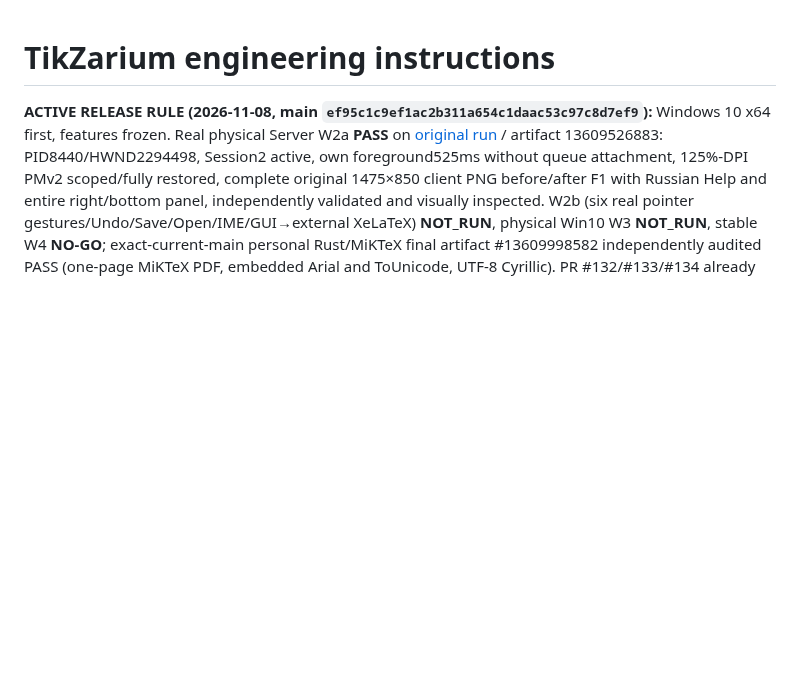
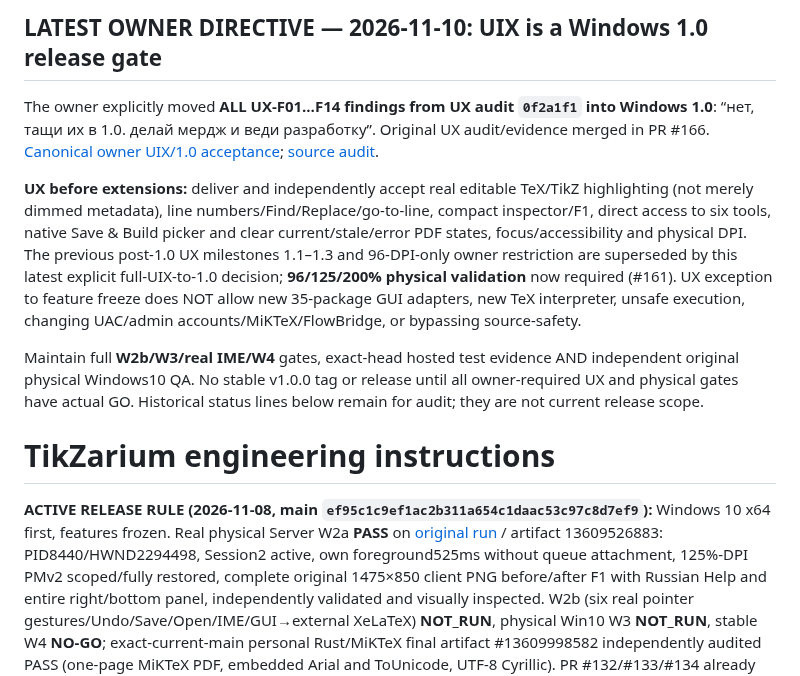
Before and after one commit to i-shutov/tikzarium, a Markdown page: AGENTS.md, the part around the change. Drawn GitHub-style; blank space fills up the shorter version.

Commit message:
docs(1.0): update canonical release policy, product specification and AGENTS with UIX owner override

```diff
--- a/AGENTS.md
+++ b/AGENTS.md
@@ -1,3 +1,11 @@
+## LATEST OWNER DIRECTIVE — 2026-11-10: UIX is a Windows 1.0 release gate
+
+The owner explicitly moved **ALL UX-F01…F14 findings from UX audit `0f2a1f1` into Windows 1.0**: “нет, тащи их в 1.0. делай мердж и веди разработку”. Original UX audit/evidence merged in PR #166. [Canonical owner UIX/1.0 acceptance](roadmap/WINDOWS_1_0_UIX_OWNER_OVERRIDE_20261110_RU.md); [source audit](insights/2026-11-10_CRITICAL_UX_AUDIT_RU.md).
+
+**UX before extensions:** deliver and independently accept real editable TeX/TikZ highlighting (not merely dimmed metadata), line numbers/Find/Replace/go-to-line, compact inspector/F1, direct access to six tools, native Save & Build picker and clear current/stale/error PDF states, focus/accessibility and physical DPI. The previous post-1.0 UX milestones 1.1–1.3 and 96-DPI-only owner restriction are superseded by this latest explicit full-UIX-to-1.0 decision; **96/125/200% physical validation** now required (#161). UX exception to feature freeze does NOT allow new 35-package GUI adapters, new TeX interpreter, unsafe execution, changing UAC/admin accounts/MiKTeX/FlowBridge, or bypassing source-safety.
+
+Maintain full **W2b/W3/real IME/W4** gates, exact-head hosted test evidence AND independent original physical Windows10 QA. No stable v1.0.0 tag or release until all owner-required UX and physical gates have actual GO. Historical status lines below remain for audit; they are not current release scope.
+
 # TikZarium engineering instructions
 
 **ACTIVE RELEASE RULE (2026-11-08, main `ef95c1c9ef1ac2b311a654c1daac53c97c8d7ef9`):** Windows 10 x64 first, features frozen. Real physical Server W2a **PASS** on [original run](https://github.com/i-shutov/tikzarium/actions/runs/42460198175) / artifact 13609526883: PID8440/HWND2294498, Session2 active, own foreground525ms without queue attachment, 125%-DPI PMv2 scoped/fully restored, complete original 1475×850 client PNG before/after F1 with Russian Help and entire right/bottom panel, independently validated and visually inspected. W2b (six real pointer gestures/Undo/Save/Open/IME/GUI→external XeLaTeX) **NOT_RUN**, physical Win10 W3 **NOT_RUN**, stable W4 **NO-GO**; exact-current-main personal Rust/MiKTeX final artifact #13609998582 independently audited PASS (one-page MiKTeX PDF, embedded Arial and ToUnicode, UTF-8 Cyrillic). PR #132/#133/#134 already merged. [W0–W4](docs/WINDOWS_1_0_RELEASE_CONTROL_RU.md), [79 incidents](docs/TECHNICAL_INCIDENTS_AND_REMEDIATIONS_RU.md), [resume](docs/RESUME.md). Existing HIGH Administrator for trusted TeX, NOT sandbox; no UAC/accounts/MiKTeX/drivers/FlowBridge changes, no foreign/desktop capture, no premature stable tag. Earlier status lines below are historical.
```
